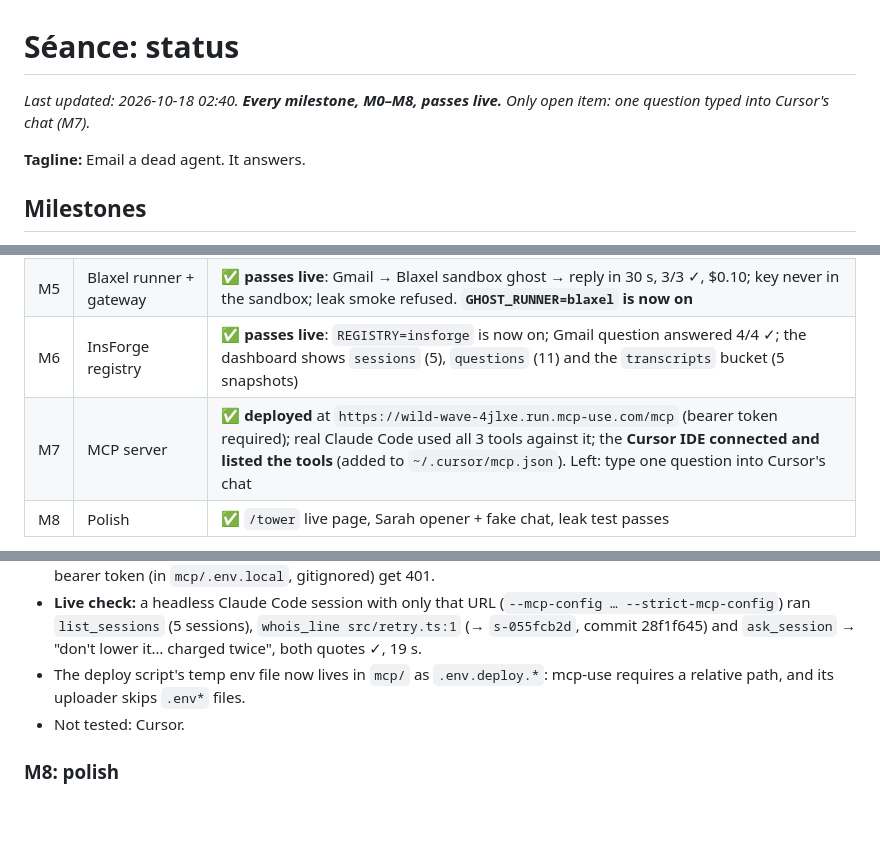
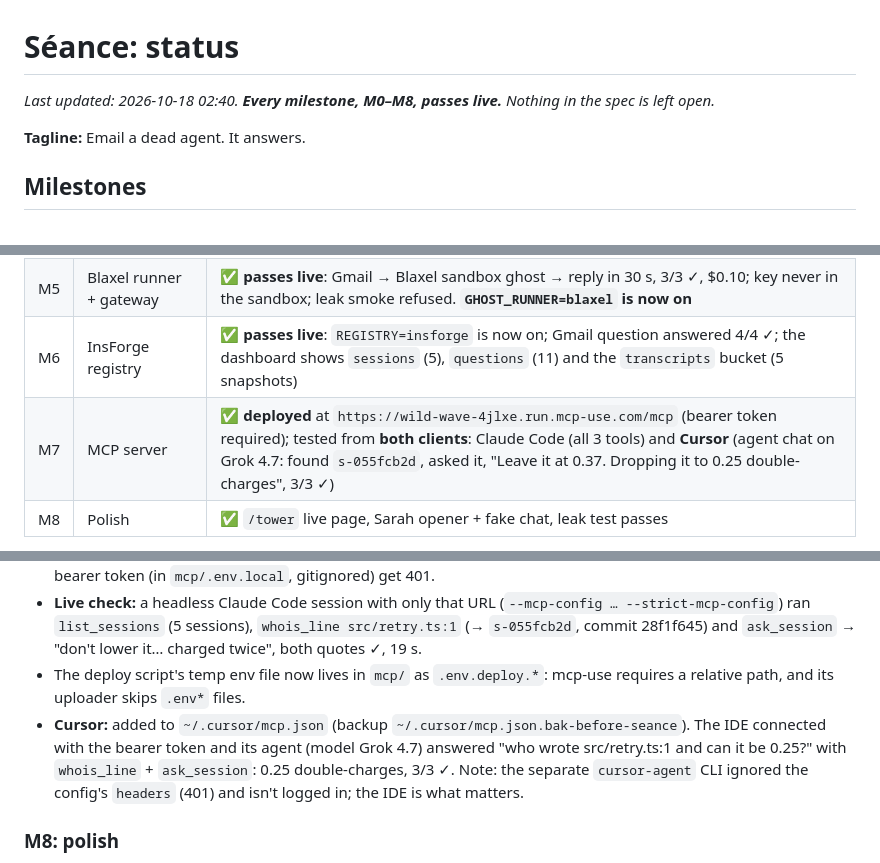
Before and after one commit to AtinChing/seance, a Markdown page: STATUS.md, 3 parts joined by grey strips. GitHub-like rendering; blank space fills up the shorter version.

Commit message:
STATUS: MCP tested from Cursor as well; spec fully covered

```diff
--- a/STATUS.md
+++ b/STATUS.md
@@ -1,6 +1,6 @@
 # Séance: status
 
-_Last updated: 2026-10-18 02:40. **Every milestone, M0–M8, passes live.** Only open item: one question typed into Cursor's chat (M7)._
+_Last updated: 2026-10-18 02:40. **Every milestone, M0–M8, passes live.** Nothing in the spec is left open._
 
 **Tagline:** Email a dead agent. It answers.
 
@@ -15,7 +15,7 @@ _Last updated: 2026-10-18 02:40. **Every milestone, M0–M8, passes live.** Only
 | M4 | Hook self-onboarding | ✅ **passes live**, headless and **in a real interactive session**: agent asks the ghost (no approval prompt), reproduces 0.25 → 2 charges, declines and offers options; hook blocks direct edits; normal edits untouched |
 | M5 | Blaxel runner + gateway | ✅ **passes live**: Gmail → Blaxel sandbox ghost → reply in 30 s, 3/3 ✓, $0.10; key never in the sandbox; leak smoke refused. **`GHOST_RUNNER=blaxel` is now on** |
 | M6 | InsForge registry | ✅ **passes live**: `REGISTRY=insforge` is now on; Gmail question answered 4/4 ✓; the dashboard shows `sessions` (5), `questions` (11) and the `transcripts` bucket (5 snapshots) |
-| M7 | MCP server | ✅ **deployed** at `https://wild-wave-4jlxe.run.mcp-use.com/mcp` (bearer token required); real Claude Code used all 3 tools against it; the **Cursor IDE connected and listed the tools** (added to `~/.cursor/mcp.json`). Left: type one question into Cursor's chat |
+| M7 | MCP server | ✅ **deployed** at `https://wild-wave-4jlxe.run.mcp-use.com/mcp` (bearer token required); tested from **both clients**: Claude Code (all 3 tools) and **Cursor** (agent chat on Grok 4.7: found `s-055fcb2d`, asked it, "Leave it at 0.37. Dropping it to 0.25 double-charges", 3/3 ✓) |
 | M8 | Polish | ✅ `/tower` live page, Sarah opener + fake chat, leak test passes |
 
 Tests: `npx vitest run` → 297 pass (1 live InsForge test skipped by default). `npx tsc --noEmit` is clean. Everything is pushed to `AtinChing/seance` (public) in small commits; every push was scanned for `.env` secret values and personal data.
@@ -103,7 +102,7 @@ Backup if email misbehaves: `seance ask src/retry.ts:1 "why 0.37?"` (inside the
 - **Deployed** to Manufact as `seance` (`https://wild-wave-4jlxe.run.mcp-use.com/mcp`). Requests without the bearer token (in `mcp/.env.local`, gitignored) get 401.
 - **Live check:** a headless Claude Code session with only that URL (`--mcp-config … --strict-mcp-config`) ran `list_sessions` (5 sessions), `whois_line src/retry.ts:1` (→ `s-055fcb2d`, commit 28f1f645) and `ask_session` → "don't lower it… charged twice", both quotes ✓, 19 s.
 - The deploy script's temp env file now lives in `mcp/` as `.env.deploy.*`: mcp-use requires a relative path, and its uploader skips `.env*` files.
-- Not tested: Cursor.
+- **Cursor:** added to `~/.cursor/mcp.json` (backup `~/.cursor/mcp.json.bak-before-seance`). The IDE connected with the bearer token and its agent (model Grok 4.7) answered "who wrote src/retry.ts:1 and can it be 0.25?" with `whois_line` + `ask_session`: 0.25 double-charges, 3/3 ✓. Note: the separate `cursor-agent` CLI ignored the config's `headers` (401) and isn't logged in; the IDE is what matters.
 
 ### M8: polish
 - `/tower` (`server/tower.ts` + `tower.html`): a live big-screen page. It masks senders (`a***@gmail.com`), shows a live status timeline, ✓/? quotes, a red "stopped" banner for blocked replies, and an amber "delivery refused" state. Watched live during the M6 test. It polls every 3 s as a backup, because quick tunnels delay SSE.
```
Also changed, not shown: other parts of STATUS.md (+0 -1 lines).
